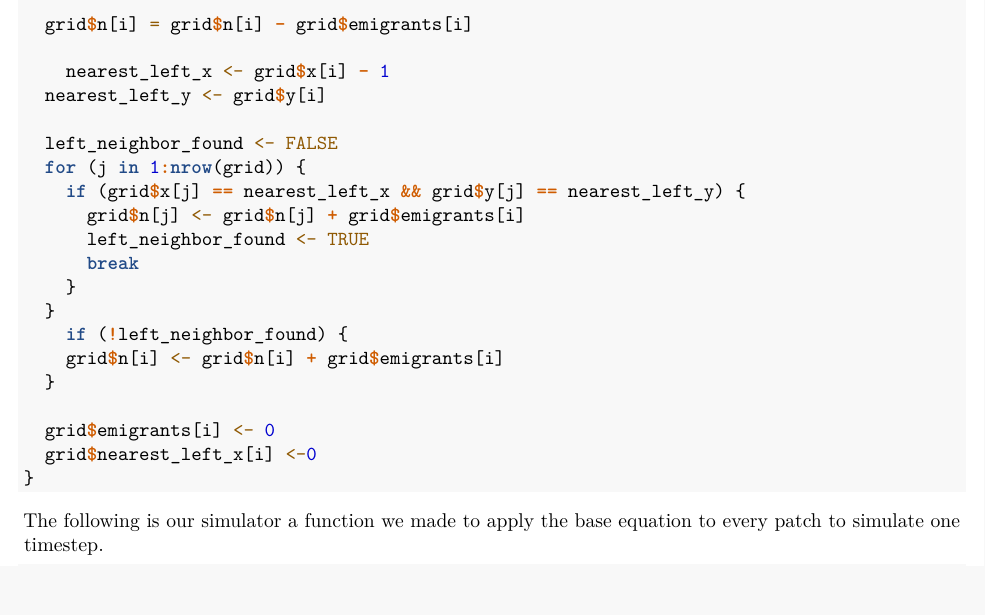
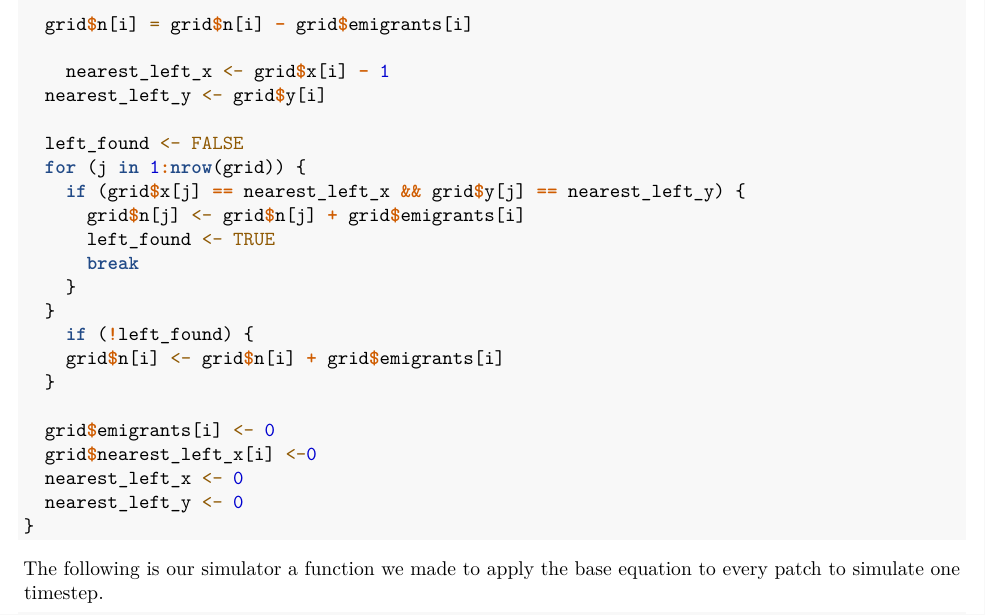
Before and after one commit to EEB313/2024-GroupC, an R Markdown document (Project Script.Rmd): part of page 2 of 4, cut so that both start at the same text. Rendered offline with R 4.5, knitr and Pandoc, then LaTeX, with nearby package versions.

Commit message:
loop made for emmigration and immigration dynamics. Currently set so there is only immgration to the neartest x values to the left.

````diff
--- a/Project Script.Rmd
+++ b/Project Script.Rmd
@@ -45,20 +45,22 @@ for(i in 1:nrow(grid)){
     nearest_left_x <- grid$x[i] - 1
   nearest_left_y <- grid$y[i]
 
-  left_neighbor_found <- FALSE
+  left_found <- FALSE
   for (j in 1:nrow(grid)) {
     if (grid$x[j] == nearest_left_x && grid$y[j] == nearest_left_y) {
       grid$n[j] <- grid$n[j] + grid$emigrants[i]
-      left_neighbor_found <- TRUE
+      left_found <- TRUE
       break
     }
   }
-    if (!left_neighbor_found) {
+    if (!left_found) {
     grid$n[i] <- grid$n[i] + grid$emigrants[i]
   }
 
   grid$emigrants[i] <- 0
   grid$nearest_left_x[i] <-0
+  nearest_left_x <- 0
+  nearest_left_y <- 0
 }
 
 ```
````
